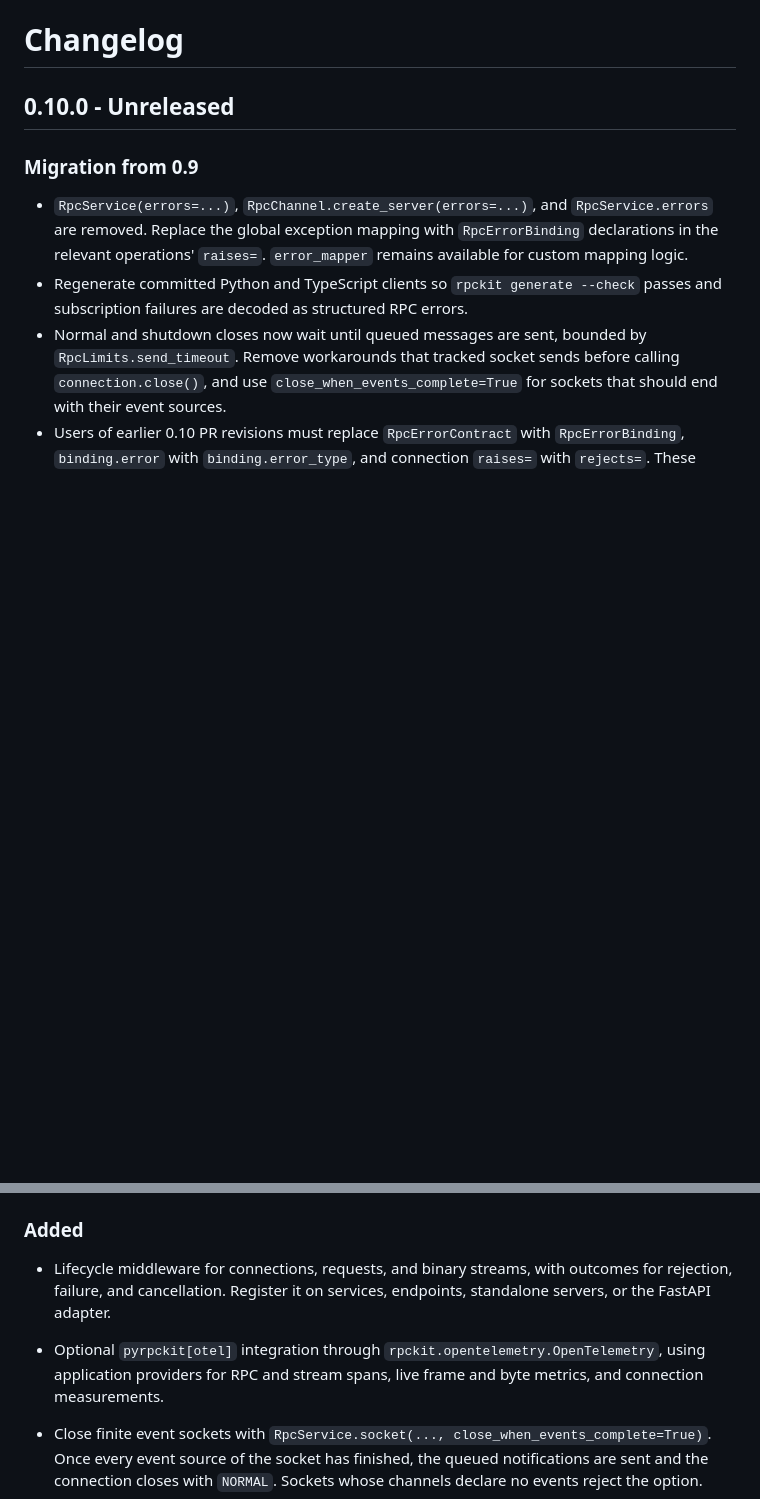
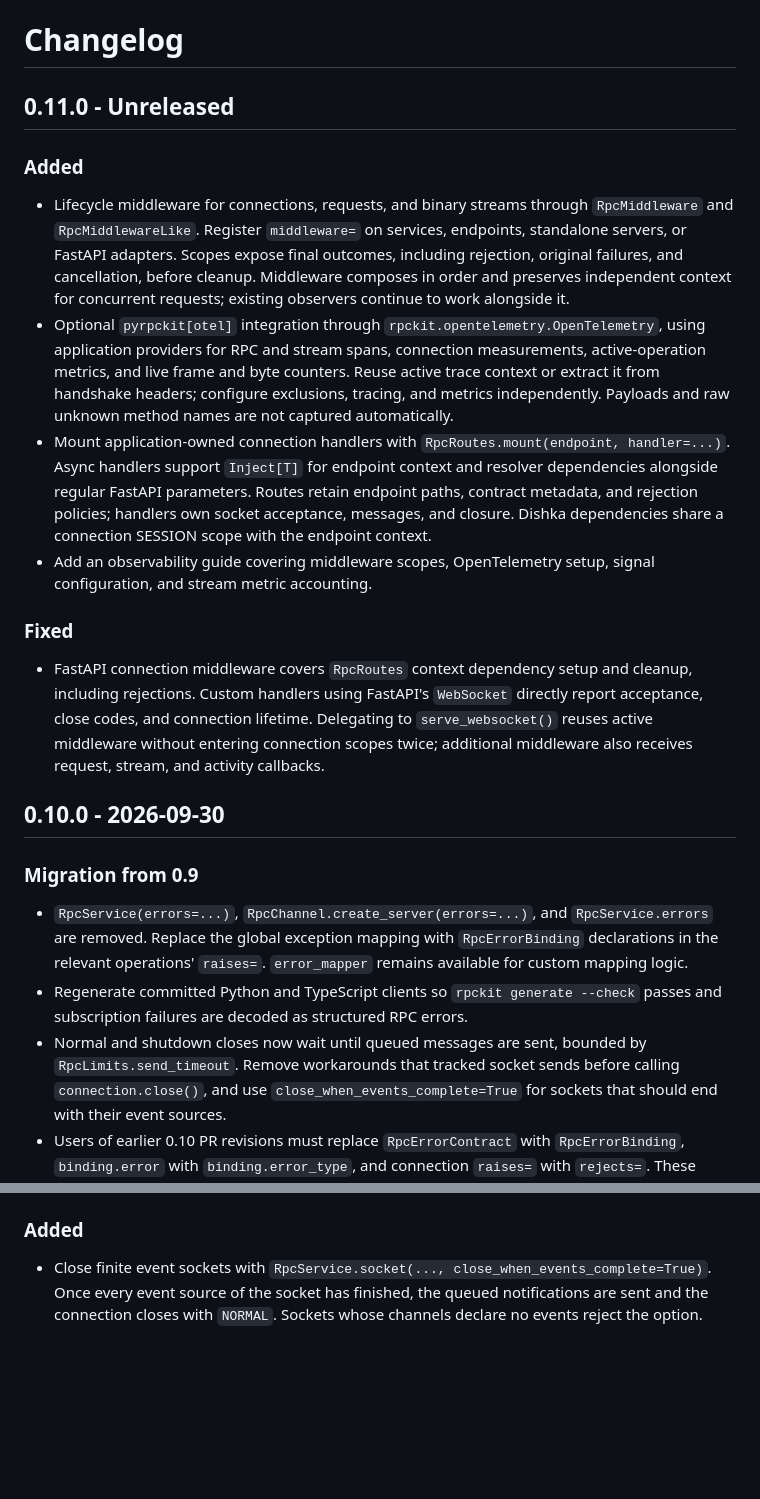
Before and after one commit to mathisarends/pyrpckit, a Markdown page: CHANGELOG.md, 2 parts joined by grey strips. Drawn GitHub-style; blank space fills up the shorter version.

Commit message:
docs: start the 0.11.0 changelog

```diff
--- a/CHANGELOG.md
+++ b/CHANGELOG.md
@@ -1,6 +1,40 @@
 # Changelog
 
-## 0.10.0 - Unreleased
+## 0.11.0 - Unreleased
+
+### Added
+
+- Lifecycle middleware for connections, requests, and binary streams through
+  `RpcMiddleware` and `RpcMiddlewareLike`. Register `middleware=` on services,
+  endpoints, standalone servers, or FastAPI adapters. Scopes expose final
+  outcomes, including rejection, original failures, and cancellation, before
+  cleanup. Middleware composes in order and preserves independent context for
+  concurrent requests; existing observers continue to work alongside it.
+- Optional `pyrpckit[otel]` integration through
+  `rpckit.opentelemetry.OpenTelemetry`, using application providers for RPC and
+  stream spans, connection measurements, active-operation metrics, and live
+  frame and byte counters. Reuse active trace context or extract it from
+  handshake headers; configure exclusions, tracing, and metrics independently.
+  Payloads and raw unknown method names are not captured automatically.
+- Mount application-owned connection handlers with
+  `RpcRoutes.mount(endpoint, handler=...)`. Async handlers support `Inject[T]`
+  for endpoint context and resolver dependencies alongside regular FastAPI
+  parameters. Routes retain endpoint paths, contract metadata, and rejection
+  policies; handlers own socket acceptance, messages, and closure. Dishka
+  dependencies share a connection SESSION scope with the endpoint context.
+- Add an observability guide covering middleware scopes, OpenTelemetry setup,
+  signal configuration, and stream metric accounting.
+
+### Fixed
+
+- FastAPI connection middleware covers `RpcRoutes` context dependency setup
+  and cleanup, including rejections. Custom handlers using FastAPI's
+  `WebSocket` directly report acceptance, close codes, and connection lifetime.
+  Delegating to `serve_websocket()` reuses active middleware without entering
+  connection scopes twice; additional middleware also receives request, stream,
+  and activity callbacks.
+
+## 0.10.0 - 2026-09-30
 
 ### Migration from 0.9
 
@@ -32,13 +66,6 @@
   wire name stays the same.
 
 ### Added
-
-- Lifecycle middleware for connections, requests, and binary streams, with
-  outcomes for rejection, failure, and cancellation. Register it on services,
-  endpoints, standalone servers, or the FastAPI adapter.
-- Optional `pyrpckit[otel]` integration through
-  `rpckit.opentelemetry.OpenTelemetry`, using application providers for RPC and
-  stream spans, live frame and byte metrics, and connection measurements.
 
 - Close finite event sockets with
   `RpcService.socket(..., close_when_events_complete=True)`. Once every event
```
